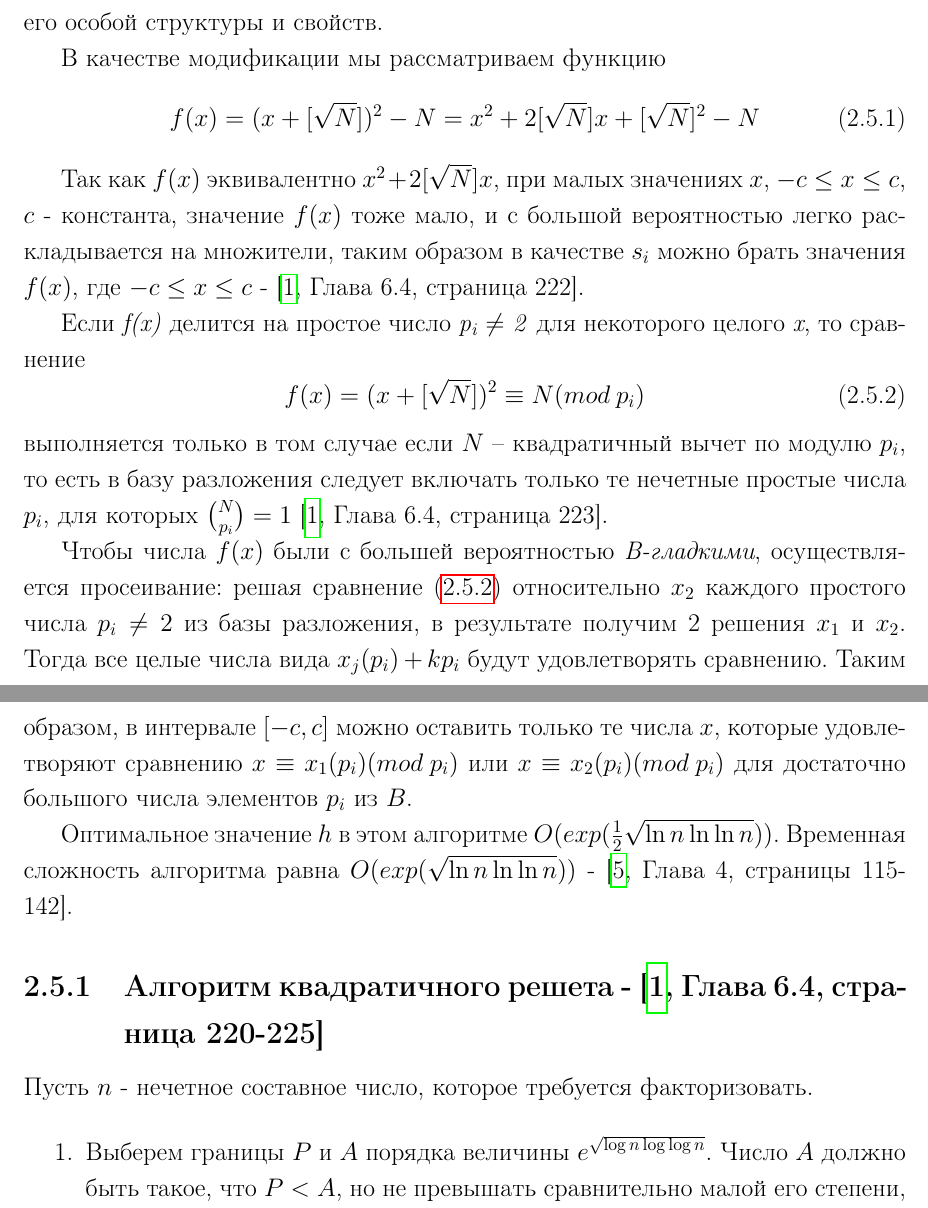
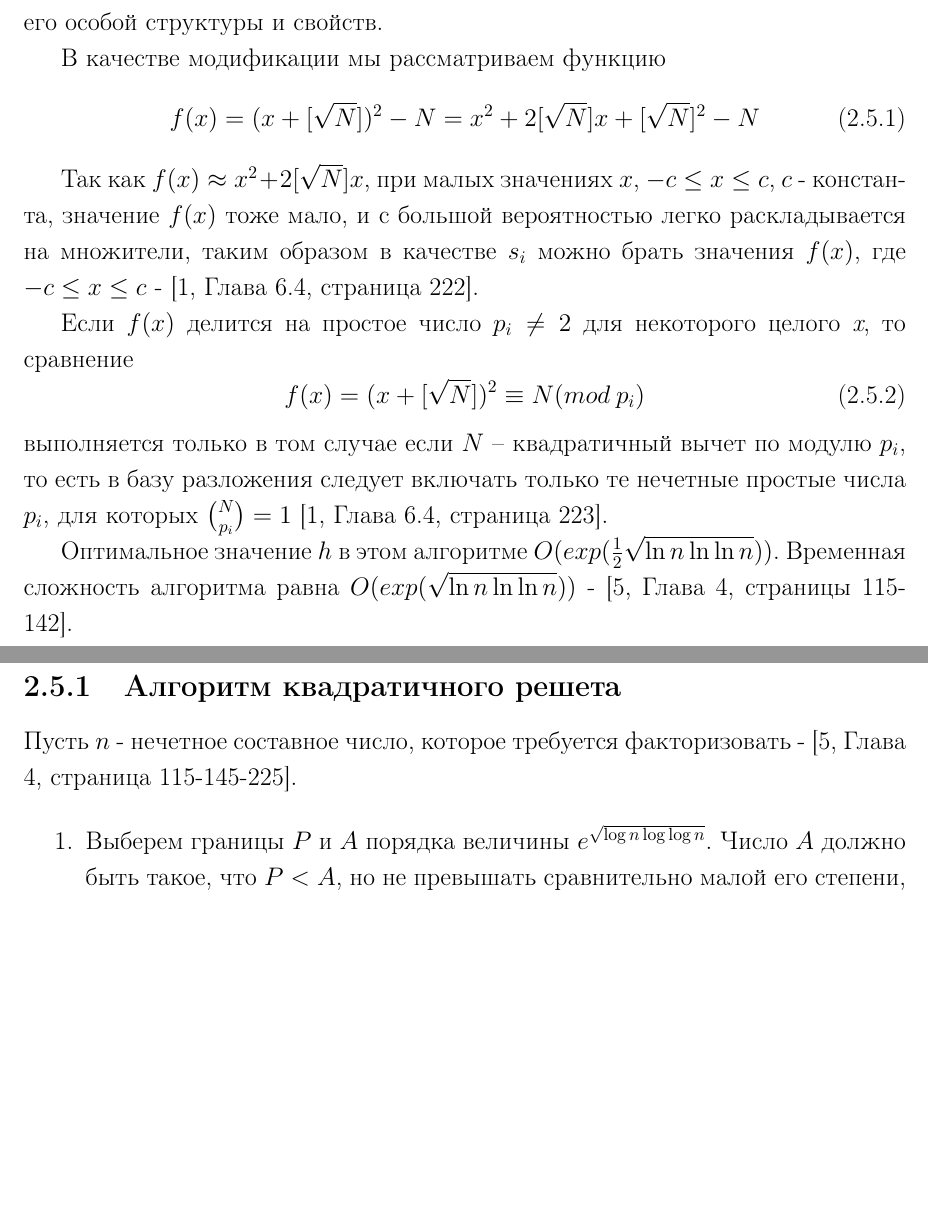
Before and after one commit to ikatlinsky/diplom-mmf-bsu, a LaTeX thesis (DiplomProject.tex, which reads PrimeNumbers/DipomProject-FactorizationProblem.tex): two parts of pages 24 and 25 of 93 before the commit and two parts of pages 24 and 25 of 92 after it, joined at a grey line, cut so that both start at the same text, the shorter picture padded with empty space. Compiled offline with pdfLaTeX.

Commit message:
Fixes for project content

```diff
--- a/DiplomProject.tex
+++ b/DiplomProject.tex
@@ -3,7 +3,7 @@
 \usepackage[utf8]{inputenc}
 \usepackage[english,russian]{babel}
 \usepackage{amssymb,amsfonts,amsmath,mathtext,cite,enumerate,float,amsthm}
-\usepackage[dvips]{graphicx}
+\usepackage[pdftex]{graphicx}
 \usepackage{fixltx2e}
 \usepackage{titlesec}
 \usepackage{verbatim}
@@ -11,8 +11,8 @@
 \usepackage{listings,xcolor}
 \usepackage{enumitem}
 \usepackage[titletoc,title]{appendix}
-\usepackage[unicode]{hyperref}
-\usepackage{bookmark}
+% \usepackage[unicode]{hyperref}
+% \usepackage{bookmark}
 
 % Basline size for distance between items in enumerate block
 \newlength{\wideitemsep}
@@ -22,7 +22,7 @@
 \renewcommand{\item}{\setlength{\itemsep}{\wideitemsep}\olditem}
 
 \lstloadlanguages{[5.2]Mathematica}
-\graphicspath{{images/}}
+\graphicspath{{img/}}
 
 \makeatletter
   \def\thebibliography#1{\chapter*{Список использованных источников\@mkboth
--- a/PrimeNumbers/DipomProject-FactorizationProblem.tex
+++ b/PrimeNumbers/DipomProject-FactorizationProblem.tex
@@ -164,28 +164,28 @@ $t$, что $s^{2} \equiv t^{2}(mod \: N)$, то есть такие, что $(s
       f(x) = (x + [\sqrt{N}])^{2} - N = x^{2} + 2[\sqrt{N}]x + [\sqrt{N}]^{2} - N
     \end{equation}
 
-  Так как $f(x)$ эквивалентно $x^{2} + 2[\sqrt{N}]x$, при малых значениях $x$, $-c \le x \le c$, $c$ - константа, значение $f(x)$ тоже мало, и с большой вероятностью легко раскладывается на множители, таким образом в качестве $s_{i}$ можно брать значения $f(x)$, где $-c \le x \le c$ -
+  Так как $f(x) \approx x^{2} + 2[\sqrt{N}]x$, при малых значениях $x$, $-c \le x \le c$, $c$ - константа, значение $f(x)$ тоже мало, и с большой вероятностью легко раскладывается на множители, таким образом в качестве $s_{i}$ можно брать значения $f(x)$, где $-c \le x \le c$ -
   \cite[Глава 6.4, страница 222]{mah06}.
 
-  Если \textit{f(x)} делится на простое число \textit{p\textsubscript{i} {$\ne$} 2} для некоторого целого \textit{x}, то сравнение
+  Если $f(x)$ делится на простое число $p_{i} \ne 2$ для некоторого целого \textit{x}, то сравнение
     \begin{equation} \label{eq:prime-fact-fx2}
       f(x) = (x + [\sqrt{N}])^{2} \equiv N(mod \: p_{i})
     \end{equation}
   выполняется только в том случае если $N$ – квадратичный вычет по модулю $p_{i}$, то есть в базу разложения следует включать
   только те нечетные простые числа $p_{i}$, для которых $\binom{N}{p_{i}} = 1$ \cite[Глава 6.4, страница 223]{mah06}.
 
-  Чтобы числа $f(x)$ были с большей вероятностью \textit{B-гладкими}, осуществляется просеивание: решая сравнение (\ref{eq:prime-fact-fx2}) относительно $x_{2}$
-  каждого простого числа $p_{i} \ne 2$ из базы разложения, в результате получим 2 решения $x_{1}$ и $x_{2}$.
-  Тогда все целые числа вида $x_{j}(p_{i}) + k p_{i}$ будут удовлетворять сравнению. Таким образом, в
-  интервале $[-c, c]$ можно оставить только те числа $x$, которые удовлетворяют сравнению $x \equiv x_{1}(p_{i})(mod \: p_{i})$
-  или $x \equiv x_{2}(p_{i})(mod \: p_{i})$ для достаточно большого числа элементов
-  $p_{i}$ из $B$.
+  % Чтобы числа $f(x)$ были с большей вероятностью \textit{B-гладкими}, осуществляется просеивание: решая сравнение (\ref{eq:prime-fact-fx2}) относительно $x_{2}$
+  % каждого простого числа $p_{i} \ne 2$ из базы разложения, в результате получим 2 решения $x_{1}$ и $x_{2}$.
+  % Тогда все целые числа вида $x_{j}(p_{i}) + k p_{i}$ будут удовлетворять сравнению. Таким образом, в
+  % интервале $[-c, c]$ можно оставить только те числа $x$, которые удовлетворяют сравнению $x \equiv x_{1}(p_{i})(mod \: p_{i})$
+  % или $x \equiv x_{2}(p_{i})(mod \: p_{i})$ для достаточно большого числа элементов
+  % $p_{i}$ из $B$.
 
   Оптимальное значение $h$ в этом алгоритме $O(exp(\frac{1}{2}\sqrt{\ln{n}\ln{\ln{n}}}))$. Временная сложность
   алгоритма равна $O(exp(\sqrt{\ln{n}\ln{\ln{n}}}))$ - \cite[Глава 4, страницы 115-142]{ish11}.
 
-  \subsection{Алгоритм квадратичного решета - \cite[Глава 6.4, страница 220-225]{mah06}}
-  Пусть {$n$} - нечетное составное число, которое требуется факторизовать.
+  \subsection{Алгоритм квадратичного решета}
+  Пусть {$n$} - нечетное составное число, которое требуется факторизовать - \cite[Глава 4, страница 115-145-225]{ish11}.
 
   % \begin{comment}
   %   \begin{enumerate}
```
Also changed, not shown: RSA/DiplomProject-RSAFundamentals.tex (+2 -2 lines).
